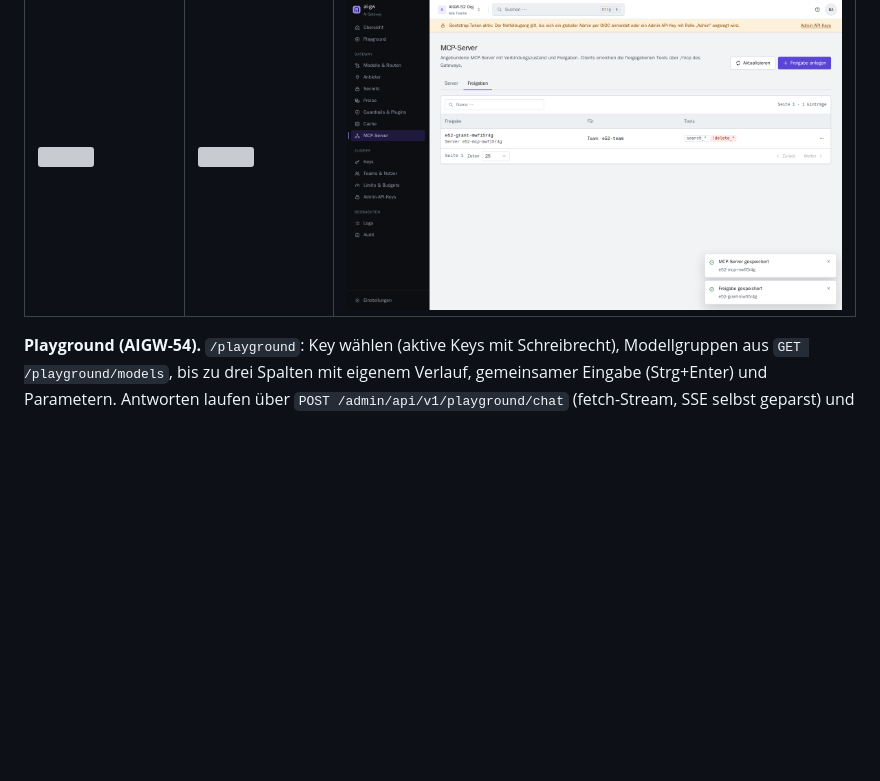
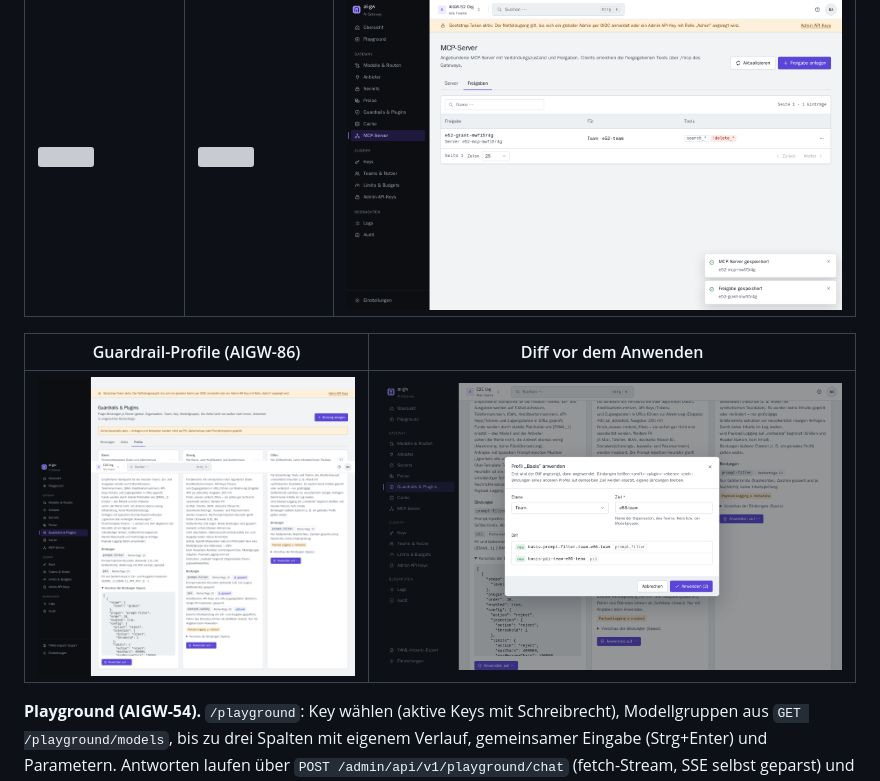
Before and after one commit to mupf-dev/ai-gw, a Markdown page: docs/konzept/04-ux-designsystem.md, the part around the change. Drawn GitHub-style; pictures changed too: docs/konzept/ux/echt-guardrail-profil-diff-hell-desktop.png (added), docs/konzept/ux/echt-guardrail-profile-hell-desktop.png (added); blank space fills up the shorter version; grey boxes are pictures that could not be loaded.

Commit message:
AIGW-86: Screenshots Guardrail-Profile, WIP-Notiz entfernt
Co-Authored-By: Claude Opus 5.5 <noreply@anthropic.com>

```diff
--- a/docs/konzept/04-ux-designsystem.md
+++ b/docs/konzept/04-ux-designsystem.md
@@ -371,6 +371,10 @@ Bereich des Teams), entscheidend bleibt der Server.
 |---|---|---|
 | ![](ux/echt-guardrails-pii-hell-desktop.png) | ![](ux/echt-plugin-kette-hell-desktop.png) | ![](ux/echt-mcp-freigaben-hell-desktop.png) |
 
+| Guardrail-Profile (AIGW-86) | Diff vor dem Anwenden |
+|---|---|
+| ![](ux/echt-guardrail-profile-hell-desktop.png) | ![](ux/echt-guardrail-profil-diff-hell-desktop.png) |
+
 **Playground (AIGW-54).** `/playground`: Key wählen (aktive Keys mit Schreibrecht), Modellgruppen
 aus `GET /playground/models`, bis zu drei Spalten mit eigenem Verlauf, gemeinsamer Eingabe (Strg+Enter) und
 Parametern. Antworten laufen über `POST /admin/api/v1/playground/chat` (fetch-Stream, SSE selbst geparst) und
```
Also changed, not shown: WIP-NEXT.md (deleted, +0 -13 lines).
